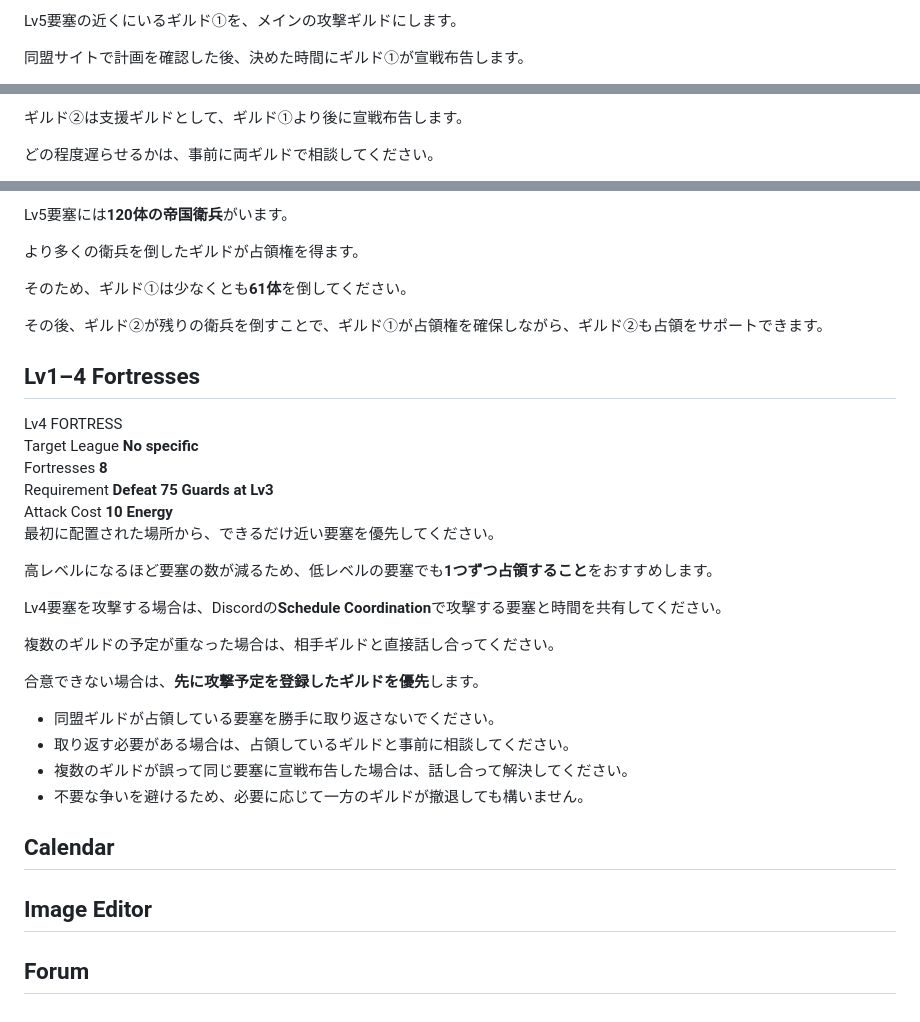
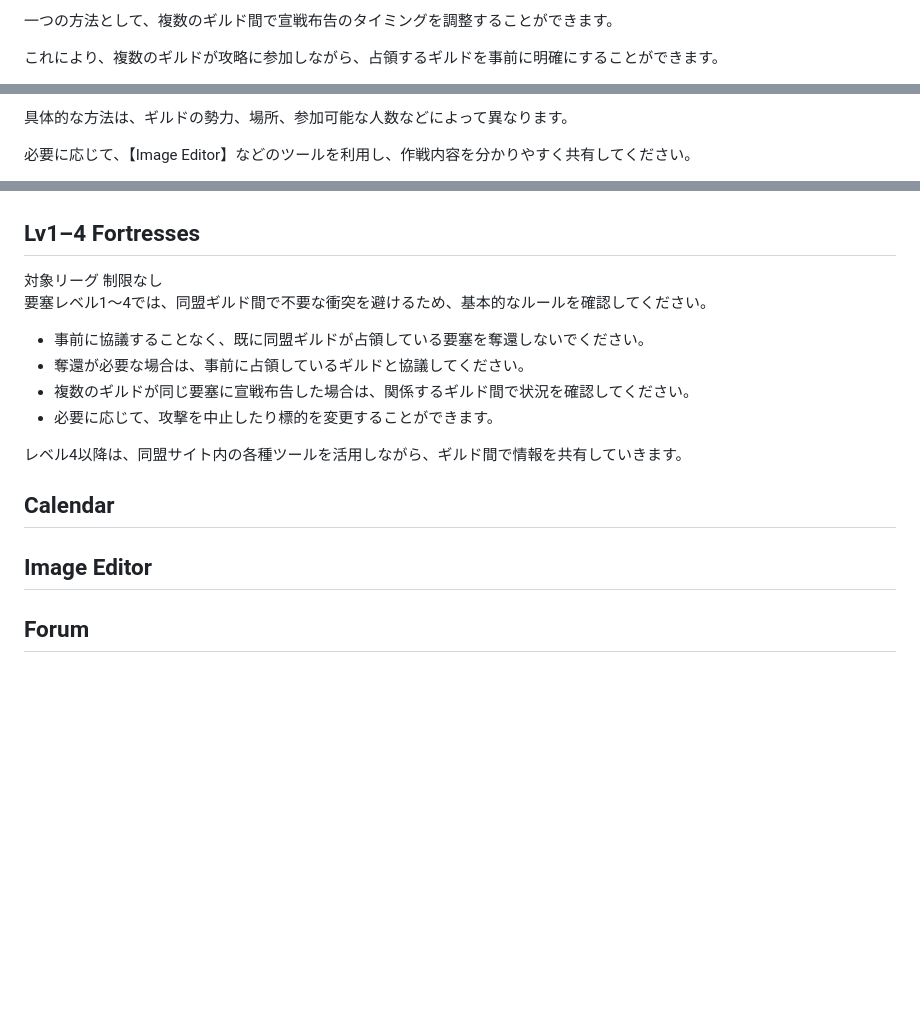
Before and after one commit to kfunasaki-design/S222-ThroneRush, a Markdown page: manual-ja.md, 3 parts joined by grey strips. Drawn GitHub-style; blank space fills up the shorter version.

Commit message:
Refine Japanese manual content and structure
Updated various sections in the Japanese manual, including rules, FAQs, and fortress information for clarity and consistency.

```diff
--- a/manual-ja.md
+++ b/manual-ja.md
@@ -342,5 +279,5 @@ Lv5要塞には**120体の帝国衛兵**がいます。
 
-Lv5要塞の近くにいるギルド①を、メインの攻撃ギルドにします。
+一つの方法として、複数のギルド間で宣戦布告のタイミングを調整することができます。
 
-同盟サイトで計画を確認した後、決めた時間にギルド①が宣戦布告します。
+これにより、複数のギルドが攻略に参加しながら、占領するギルドを事前に明確にすることができます。
 
@@ -348,5 +285,5 @@ Lv5要塞の近くにいるギルド①を、メインの攻撃ギルドにし
 
-ギルド②は支援ギルドとして、ギルド①より後に宣戦布告します。
+具体的な方法は、ギルドの勢力、場所、参加可能な人数などによって異なります。
 
-どの程度遅らせるかは、事前に両ギルドで相談してください。
+必要に応じて、【Image Editor】などのツールを利用し、作戦内容を分かりやすく共有してください。
 
@@ -354,57 +291,30 @@ Lv5要塞の近くにいるギルド①を、メインの攻撃ギルドにし
 
-Lv5要塞には**120体の帝国衛兵**がいます。
-
-より多くの衛兵を倒したギルドが占領権を得ます。
-
-そのため、ギルド①は少なくとも**61体**を倒してください。
-
-その後、ギルド②が残りの衛兵を倒すことで、ギルド①が占領権を確保しながら、ギルド②も占領をサポートできます。
 
 ## Lv1–4 Fortresses
 
 <div class="fortress-card">
 
-<div class="fortress-card-title">Lv4 FORTRESS</div>
-
-<div class="fortress-card-row">
-<span>Target League</span>
-<strong>No specific</strong>
-</div>
-
-<div class="fortress-card-row">
-<span>Fortresses</span>
-<strong>8</strong>
-</div>
-
-<div class="fortress-card-row">
-<span>Requirement</span>
-<strong>Defeat 75 Guards at Lv3</strong>
-</div>
-
-<div class="fortress-card-row">
-<span>Attack Cost</span>
-<strong>10 Energy</strong>
+<div class="fortress-card-item">
+<span class="fortress-card-label">対象リーグ</span>
+<span class="fortress-card-value">制限なし</span>
 </div>
 
 </div>
 
-最初に配置された場所から、できるだけ近い要塞を優先してください。
+要塞レベル1～4では、同盟ギルド間で不要な衝突を避けるため、基本的なルールを確認してください。
 
-高レベルになるほど要塞の数が減るため、低レベルの要塞でも**1つずつ占領すること**をおすすめします。
+- 事前に協議することなく、既に同盟ギルドが占領している要塞を奪還しないでください。
+- 奪還が必要な場合は、事前に占領しているギルドと協議してください。
+- 複数のギルドが同じ要塞に宣戦布告した場合は、関係するギルド間で状況を確認してください。
+- 必要に応じて、攻撃を中止したり標的を変更することができます。
 
-Lv4要塞を攻撃する場合は、Discordの**Schedule Coordination**で攻撃する要塞と時間を共有してください。
+レベル4以降は、同盟サイト内の各種ツールを活用しながら、ギルド間で情報を共有していきます。
 
-複数のギルドの予定が重なった場合は、相手ギルドと直接話し合ってください。
-
-合意できない場合は、**先に攻撃予定を登録したギルドを優先**します。
-
-* 同盟ギルドが占領している要塞を勝手に取り返さないでください。
-* 取り返す必要がある場合は、占領しているギルドと事前に相談してください。
-* 複数のギルドが誤って同じ要塞に宣戦布告した場合は、話し合って解決してください。
-* 不要な争いを避けるため、必要に応じて一方のギルドが撤退しても構いません。
 
 ## Calendar
 
+
 ## Image Editor
 
+
 ## Forum
```
Also changed, not shown: other parts of manual-ja.md (+80 -143 lines).
